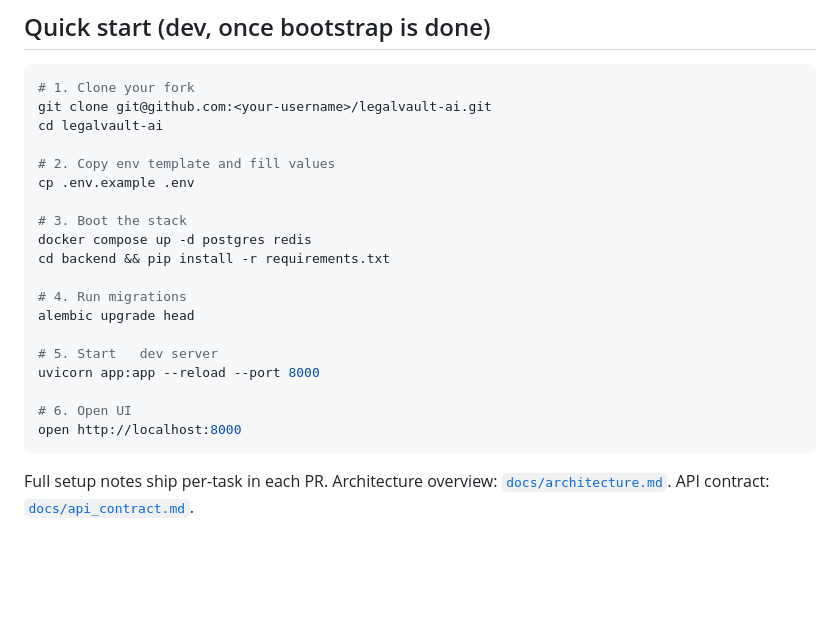
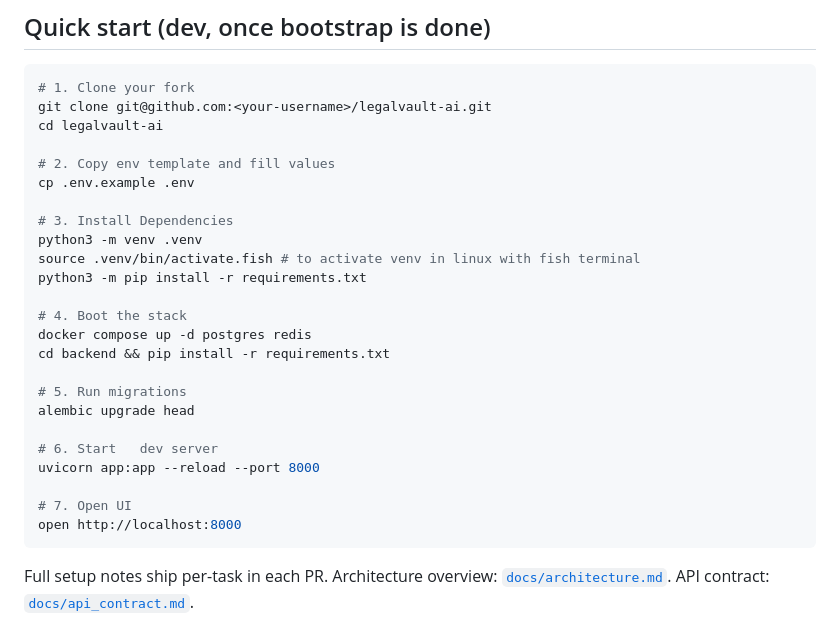
Before and after one commit to BhaveshKhaple/legalvault-ai, a Markdown page: README.md, the part around the change. Drawn GitHub-style; blank space fills up the shorter version.

Commit message:
Update README steps for setting up environment

````diff
--- a/README.md
+++ b/README.md
@@ -88,17 +88,22 @@ cd legalvault-ai
 # 2. Copy env template and fill values
 cp .env.example .env
 
-# 3. Boot the stack
+# 3. Install Dependencies
+python3 -m venv .venv
+source .venv/bin/activate.fish # to activate venv in linux with fish terminal
+python3 -m pip install -r requirements.txt
+
+# 4. Boot the stack
 docker compose up -d postgres redis
 cd backend && pip install -r requirements.txt
 
-# 4. Run migrations
+# 5. Run migrations
 alembic upgrade head
 
-# 5. Start   dev server
+# 6. Start   dev server
 uvicorn app:app --reload --port 8000
 
-# 6. Open UI
+# 7. Open UI
 open http://localhost:8000
 ```
 
````
